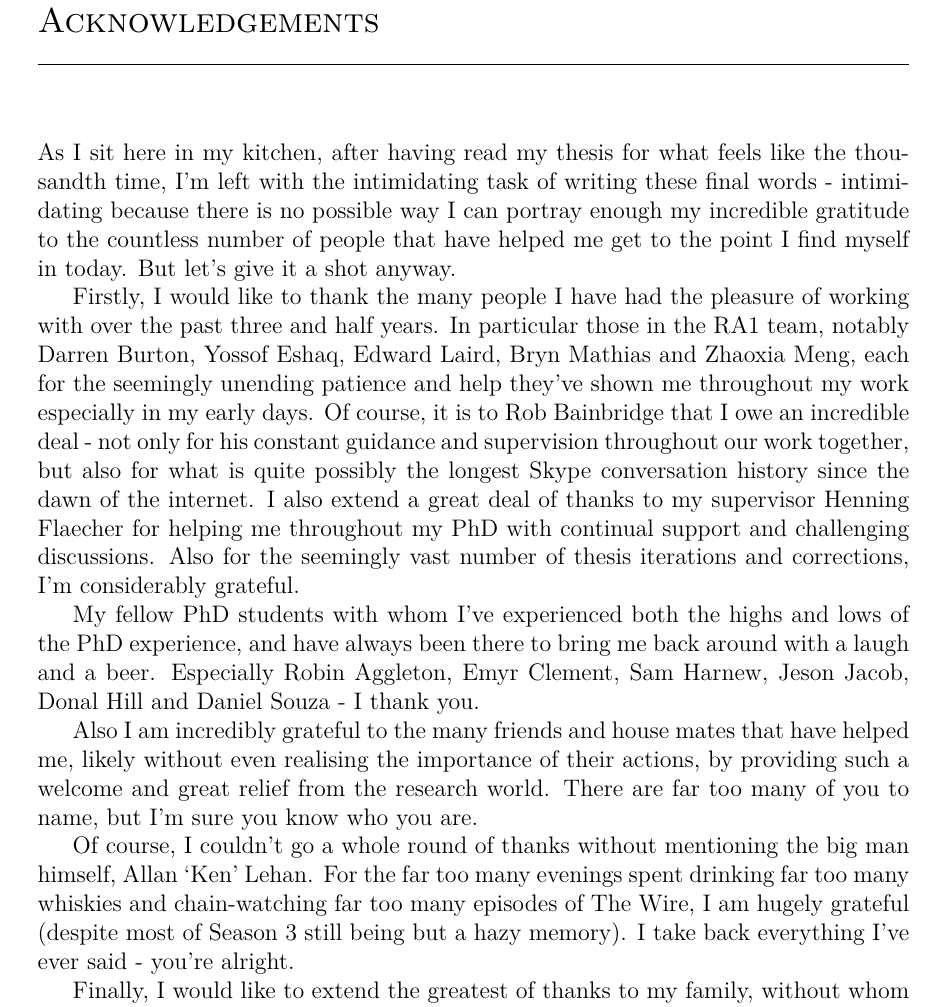
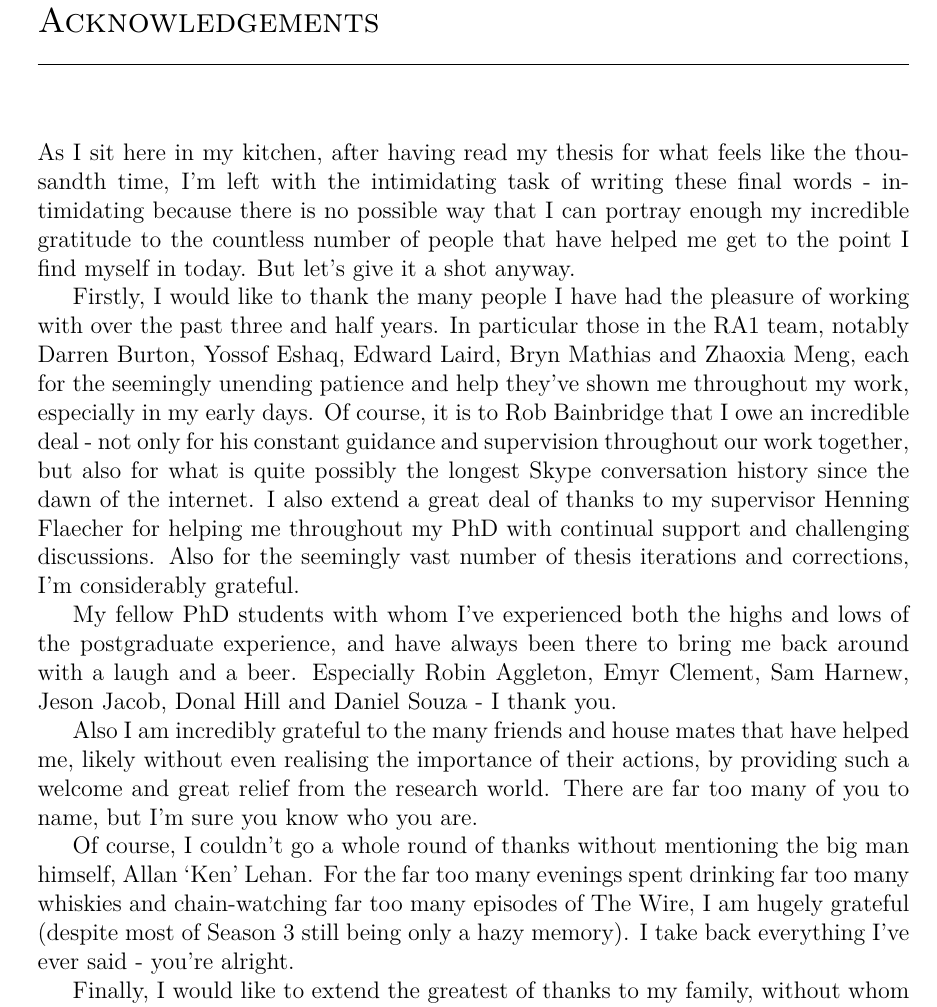
Before and after one commit to dsmiff/thesis-1, a LaTeX thesis (thesis.tex, which reads Acknowledgement/acknowledgement.tex): part of page 5 of 183, cut so that both start at the same text. Compiled offline with pdfLaTeX.

Commit message:
small changes

```diff
--- a/Acknowledgement/acknowledgement.tex
+++ b/Acknowledgement/acknowledgement.tex
@@ -6,7 +6,7 @@
 As I sit here in my kitchen, after having read my thesis for what feels like
 the
 thousandth time, I'm left with the intimidating task of writing these final
-words - intimidating because there is no possible way I can portray enough my
+words - intimidating because there is no possible way that I can portray enough my
 incredible gratitude to the countless number of people that have helped me
 get to the point I find myself in today. But let's give it a shot anyway.
 
@@ -16,7 +16,7 @@ over the past three and half years. In particular those in
 the RA1 team, notably Darren Burton, Yossof Eshaq, Edward
 Laird, Bryn Mathias and Zhaoxia Meng, each for the seemingly unending patience
 and help
-they've shown me throughout my work especially in my early days. Of course, it
+they've shown me throughout my work, especially in my early days. Of course, it
 is to Rob Bainbridge that I
 owe an incredible deal - not only for his constant guidance and supervision
 throughout our work together, but also for what is quite possibly the longest
@@ -27,7 +27,7 @@ Also for the seemingly vast number of thesis iterations and corrections, I'm
 considerably grateful.
 
 My fellow PhD students with whom I've experienced both the highs and lows of
-the PhD experience, and have always been there to bring me back around with a
+the postgraduate experience, and have always been there to bring me back around with a
 laugh
 and a beer. Especially Robin Aggleton, Emyr Clement, Sam Harnew, Jeson Jacob,
 Donal Hill
@@ -41,7 +41,7 @@ far too many of you to name, but I'm sure you know who you are.
 Of course, I couldn't go a whole round of thanks without mentioning the big man
 himself, Allan `Ken' Lehan. For the far too many evenings spent
 drinking far too many whiskies and chain-watching far too many episodes of The
-Wire, I am hugely grateful (despite most of Season 3 still being but a hazy
+Wire, I am hugely grateful (despite most of Season 3 still being only a hazy
 memory). I take back everything I've ever said - you're alright.
 
 Finally, I would like to extend the greatest of thanks to my family, without whom
```
